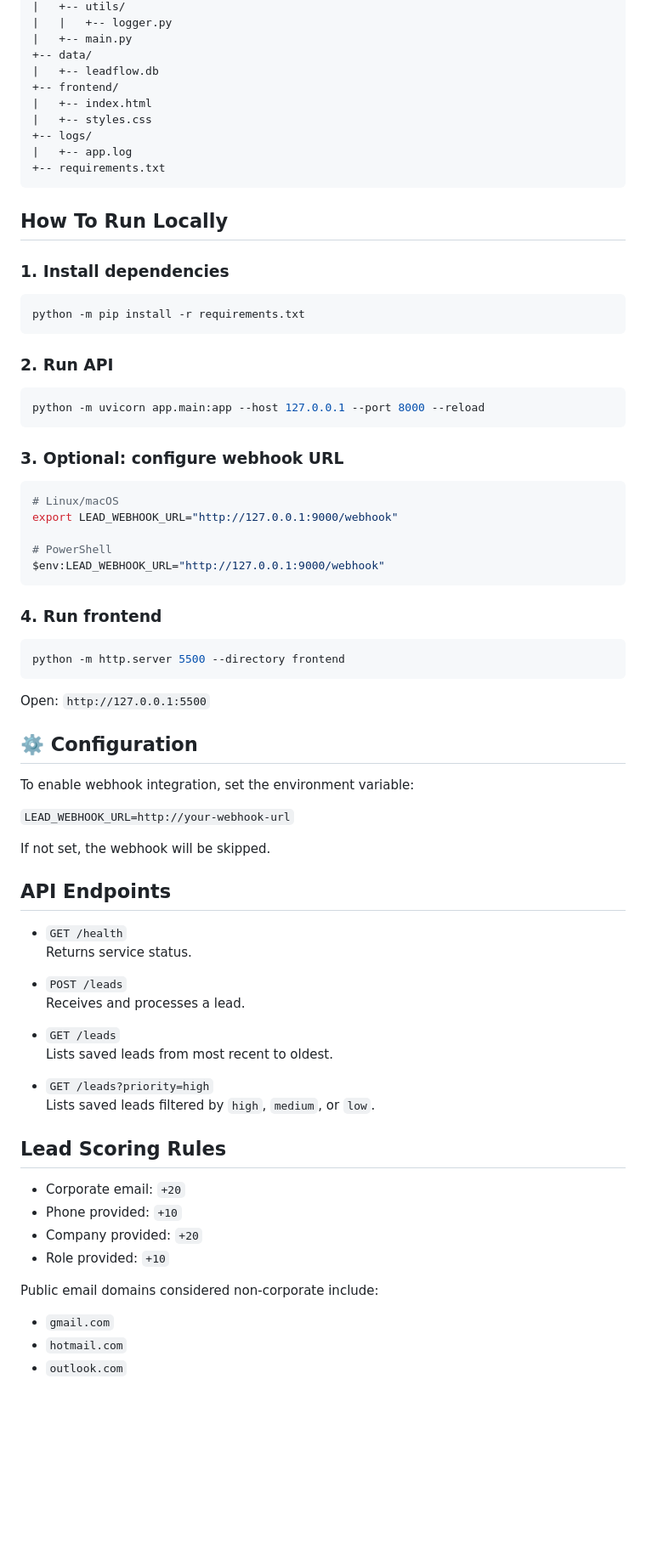
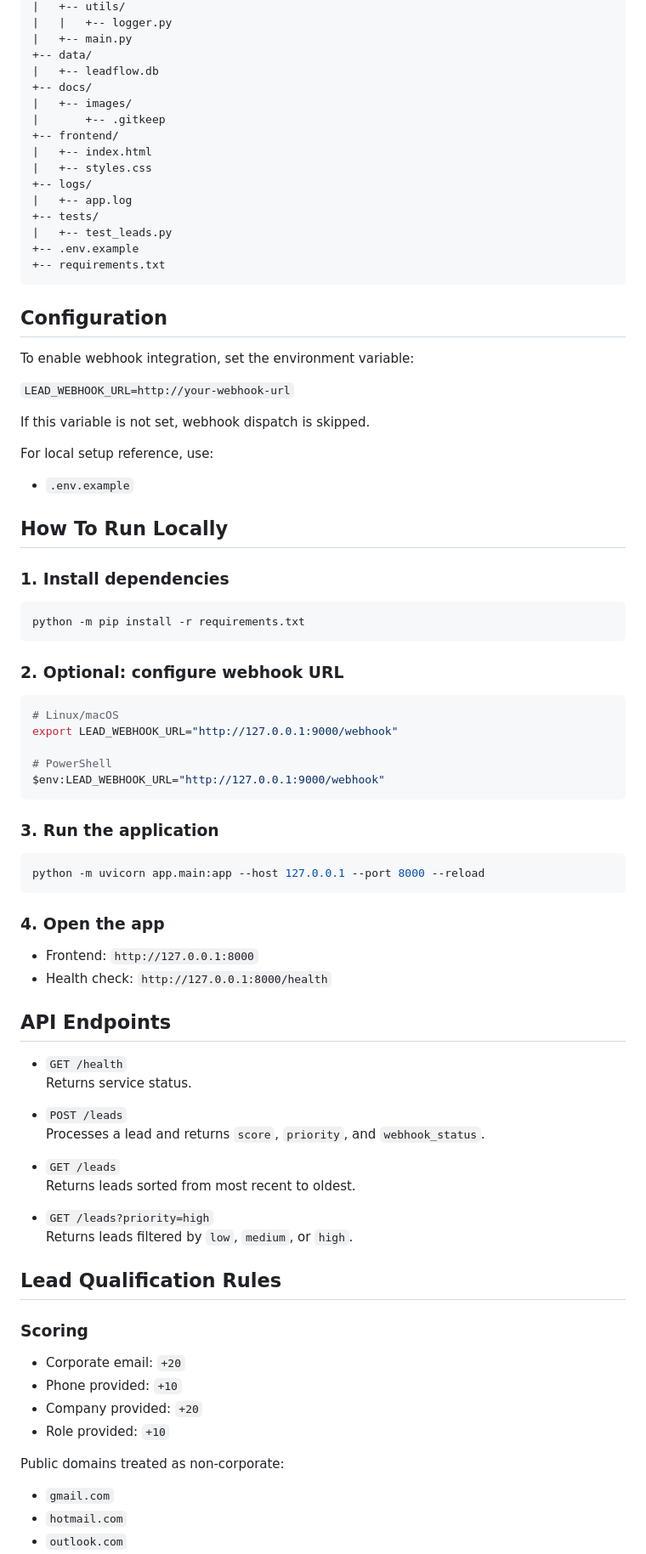
Before and after one commit to victor-hugos/leadflow-automation, a Markdown page: README.md, the part around one of its changes. Shown at 85% size. Drawn GitHub-style; blank space fills up the shorter version.

````diff
--- a/README.md
+++ b/README.md
@@ -79,13 +97,29 @@ leadflow-automation/
 |   +-- main.py
 +-- data/
 |   +-- leadflow.db
++-- docs/
+|   +-- images/
+|       +-- .gitkeep
 +-- frontend/
 |   +-- index.html
 |   +-- styles.css
 +-- logs/
 |   +-- app.log
++-- tests/
+|   +-- test_leads.py
++-- .env.example
 +-- requirements.txt
 ```
+
+## Configuration
+To enable webhook integration, set the environment variable:
+
+`LEAD_WEBHOOK_URL=http://your-webhook-url`
+
+If this variable is not set, webhook dispatch is skipped.
+
+For local setup reference, use:
+- `.env.example`
 
 ## How To Run Locally
 ### 1. Install dependencies
@@ -93,12 +127,7 @@ leadflow-automation/
 python -m pip install -r requirements.txt
 ```
 
-### 2. Run API
-```bash
-python -m uvicorn app.main:app --host 127.0.0.1 --port 8000 --reload
-```
-
-### 3. Optional: configure webhook URL
+### 2. Optional: configure webhook URL
 ```bash
 # Linux/macOS
 export LEAD_WEBHOOK_URL="http://127.0.0.1:9000/webhook"
@@ -107,40 +136,36 @@ export LEAD_WEBHOOK_URL="http://127.0.0.1:9000/webhook"
 $env:LEAD_WEBHOOK_URL="http://127.0.0.1:9000/webhook"
 ```
 
-### 4. Run frontend
+### 3. Run the application
 ```bash
-python -m http.server 5500 --directory frontend
+python -m uvicorn app.main:app --host 127.0.0.1 --port 8000 --reload
 ```
-Open: `http://127.0.0.1:5500`
 
-## ⚙️ Configuration
-
-To enable webhook integration, set the environment variable:
-
-`LEAD_WEBHOOK_URL=http://your-webhook-url`
-
-If not set, the webhook will be skipped.
+### 4. Open the app
+- Frontend: `http://127.0.0.1:8000`
+- Health check: `http://127.0.0.1:8000/health`
 
 ## API Endpoints
 - `GET /health`
   Returns service status.
 
 - `POST /leads`
-  Receives and processes a lead.
+  Processes a lead and returns `score`, `priority`, and `webhook_status`.
 
 - `GET /leads`
-  Lists saved leads from most recent to oldest.
+  Returns leads sorted from most recent to oldest.
 
 - `GET /leads?priority=high`
-  Lists saved leads filtered by `high`, `medium`, or `low`.
+  Returns leads filtered by `low`, `medium`, or `high`.
 
-## Lead Scoring Rules
+## Lead Qualification Rules
+### Scoring
 - Corporate email: `+20`
 - Phone provided: `+10`
 - Company provided: `+20`
 - Role provided: `+10`
 
-Public email domains considered non-corporate include:
+Public domains treated as non-corporate:
 - `gmail.com`
 - `hotmail.com`
 - `outlook.com`
````
Also changed, not shown: other parts of README.md (+48 -31 lines).
